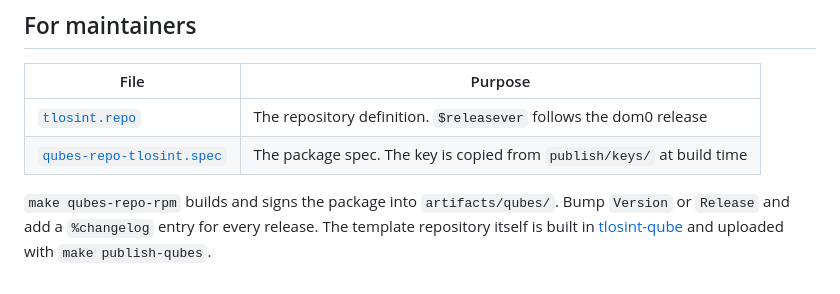
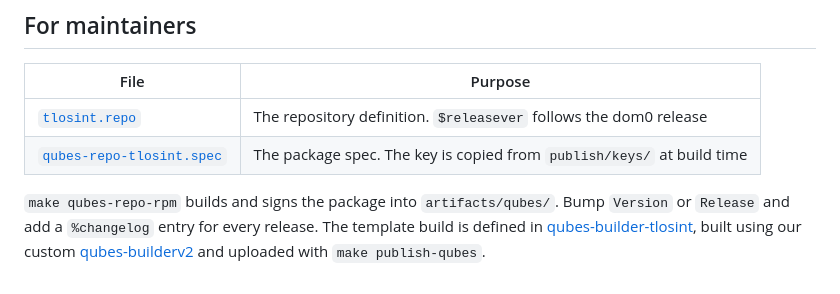
Before and after one commit to tracelabs/tlosint-apt-repository, a Markdown page: qubes/README.md, the part around the change. Rendered like a GitHub page.

Commit message:
Fix: correct sibling repo links

```diff
--- a/qubes/README.md
+++ b/qubes/README.md
@@ -95,6 +95,6 @@ qvm-template upgrade debian-13-tlosint
 
 `make qubes-repo-rpm` builds and signs the package into `artifacts/qubes/`.
 Bump `Version` or `Release` and add a `%changelog` entry for every release.
-The template repository itself is built in
-[tlosint-qube](https://github.com/tracelabs/tlosint-qube) and uploaded with
+The template build is defined in
+[qubes-builder-tlosint](https://github.com/tracelabs/qubes-builder-tlosint), built using our custom [qubes-builderv2](https://github.com/tracelabs/qubes-builderv2) and uploaded with
 `make publish-qubes`.
```
